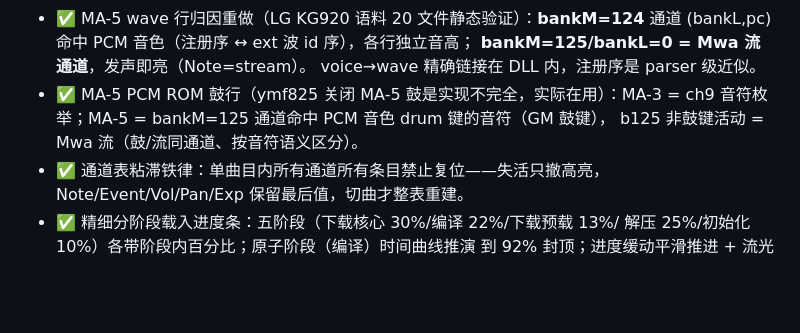
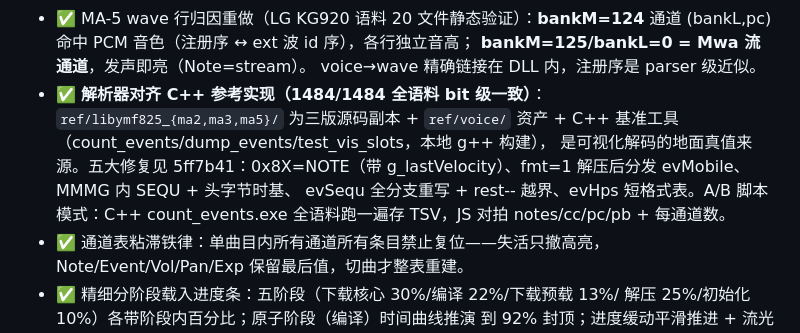
Before and after one commit to denjhang/ma5play_js, a Markdown page: AGENTS.md, the part around the change. Rendered like a GitHub page; blank space fills up the shorter version.

Commit message:
docs: AGENTS 记录解析器对齐与 A/B 方法

```diff
--- a/AGENTS.md
+++ b/AGENTS.md
@@ -32,9 +32,13 @@
   通道 (bankL,pc) 命中 PCM 音色（注册序 ↔ ext 波 id 序），各行独立音高；
   **bankM=125/bankL=0 = Mwa 流通道**，发声即亮（Note=stream）。
   voice→wave 精确链接在 DLL 内，注册序是 parser 级近似。
-- ✅ MA-5 PCM ROM 鼓行（ymf825 关闭 MA-5 鼓是实现不完全，实际在用）：MA-3 =
-  ch9 音符枚举；MA-5 = bankM=125 通道命中 PCM 音色 drum 键的音符（GM 鼓键），
-  b125 非鼓键活动 = Mwa 流（鼓/流同通道、按音符语义区分）。
+- ✅ **解析器对齐 C++ 参考实现（1484/1484 全语料 bit 级一致）**：
+  `ref/libymf825_{ma2,ma3,ma5}/` 为三版源码副本 + `ref/voice/` 资产 +
+  C++ 基准工具（count_events/dump_events/test_vis_slots，本地 g++ 构建），
+  是可视化解码的地面真值来源。五大修复见 5ff7b41：0x8X=NOTE（带
+  g_lastVelocity）、fmt=1 解压后分发 evMobile、MMMG 内 SEQU + 头字节时基、
+  evSequ 全分支重写 + rest-- 越界、evHps 短格式表。A/B 脚本模式：C++
+  count_events.exe 全语料跑一遍存 TSV，JS 对拍 notes/cc/pc/pb + 每通道数。
 - ✅ 通道表粘滞铁律：单曲目内所有通道所有条目禁止复位——失活只撤高亮，
   Note/Event/Vol/Pan/Exp 保留最后值，切曲才整表重建。
 - ✅ 精细分阶段载入进度条：五阶段（下载核心 30%/编译 22%/下载预载 13%/
```
